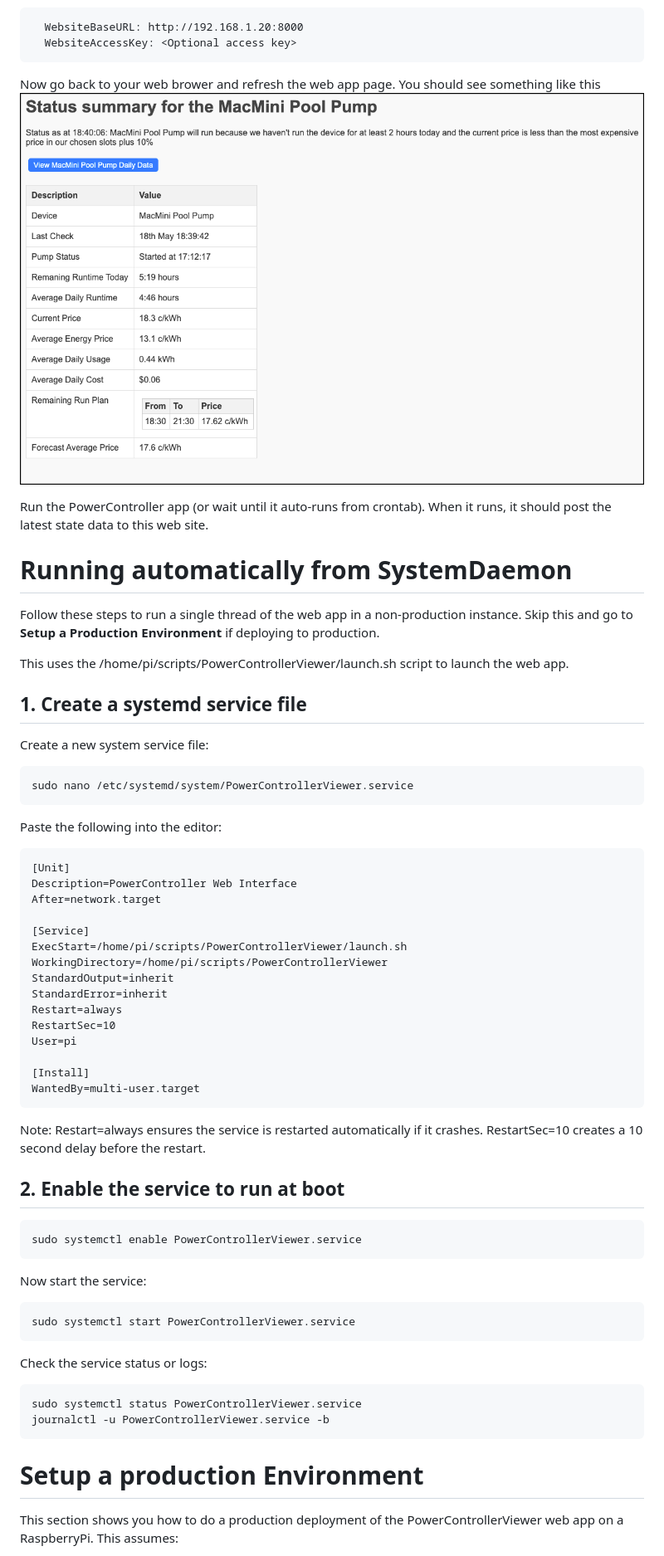
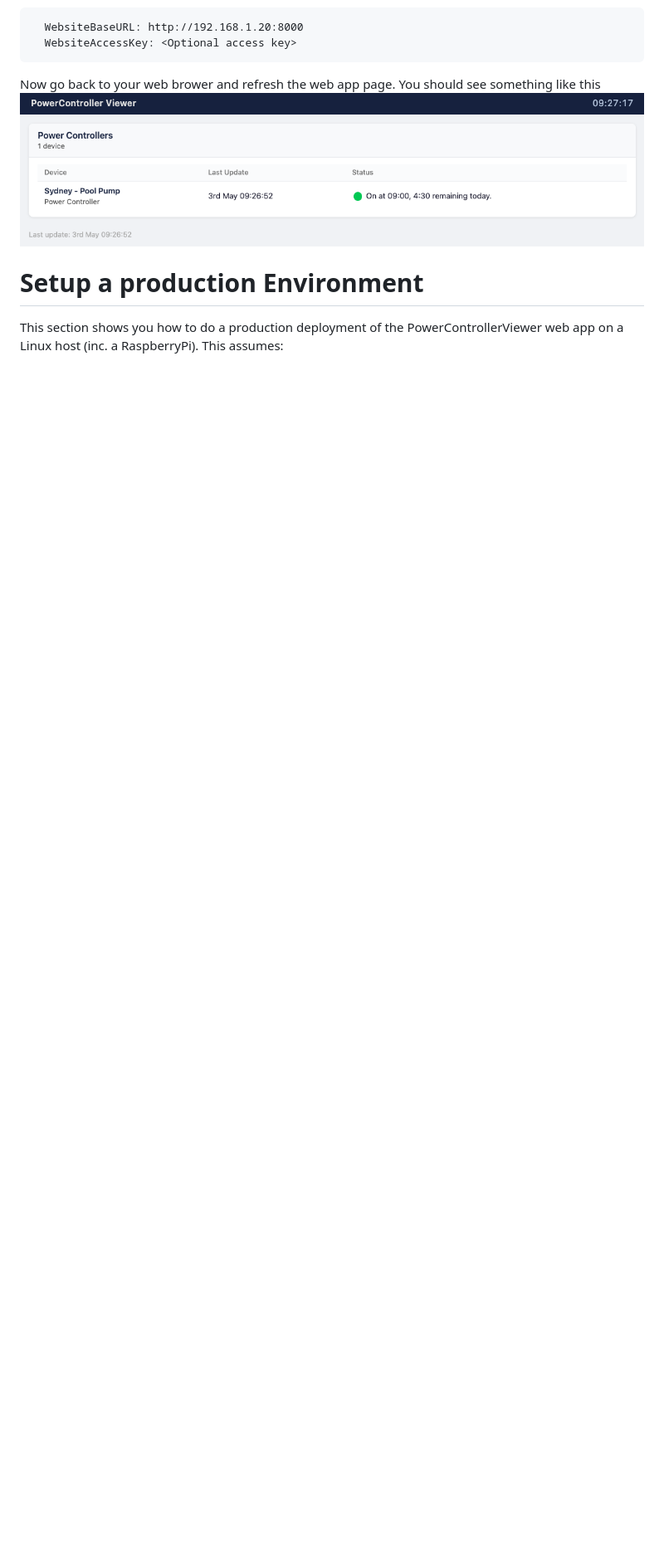
Before and after one commit to NickElseySpelloC/PowerControllerViewer, a Markdown page: README.md, the part around the change printed below. Shown: that part at 83% size. Rendered like a GitHub page; pictures changed too: images/home_page.png (added), images/summary_page.png (deleted); blank space fills up the shorter version.

````diff
--- a/README.md
+++ b/README.md
@@ -120,58 +93,8 @@ Now go edit the _config.yaml_ config file for the PowerController or LightingCon
 ```
 
 Now go back to your web brower and refresh the web app page. You should see something like this
-![Summary page](images/summary_page.png)
-
-Run the PowerController app (or wait until it auto-runs from crontab). When it runs, it should post the latest state data to this web site.
-
-# Running automatically from SystemDaemon
-Follow these steps to run a single thread of the web app in a non-production instance. Skip this and go to **Setup a Production Environment** if deploying to production.
-
-This uses the /home/pi/scripts/PowerControllerViewer/launch.sh script to launch the web app.
-
-## 1. Create a systemd service file
-Create a new system service file:
-```bash
-sudo nano /etc/systemd/system/PowerControllerViewer.service
-```
-
-Paste the following into the editor:
-```
-[Unit]
-Description=PowerController Web Interface
-After=network.target
-
-[Service]
-ExecStart=/home/pi/scripts/PowerControllerViewer/launch.sh
-WorkingDirectory=/home/pi/scripts/PowerControllerViewer
-StandardOutput=inherit
-StandardError=inherit
-Restart=always
-RestartSec=10
-User=pi
-
-[Install]
-WantedBy=multi-user.target
-```
-
-Note: Restart=always ensures the service is restarted automatically if it crashes. RestartSec=10 creates a 10 second delay before the restart.
-
-## 2. Enable the service to run at boot
-```bash
-sudo systemctl enable PowerControllerViewer.service
-```
-
-Now start the service:
-```bash
-sudo systemctl start PowerControllerViewer.service
-```
-
-Check the service status or logs:
-```bash
-sudo systemctl status PowerControllerViewer.service
-journalctl -u PowerControllerViewer.service -b
-```
+![Summary page](images/home_page.png)
 
 # Setup a production Environment
-This section shows you how to do a production deployment of the PowerControllerViewer web app on a RaspberryPi. This assumes:
+This section shows you how to do a production deployment of the PowerControllerViewer web app on a Linux host (inc. a  RaspberryPi). This assumes:
 
````
Also changed, not shown: other parts of README.md (+127 -122 lines), images/no_state_data.png, 3 other files.
